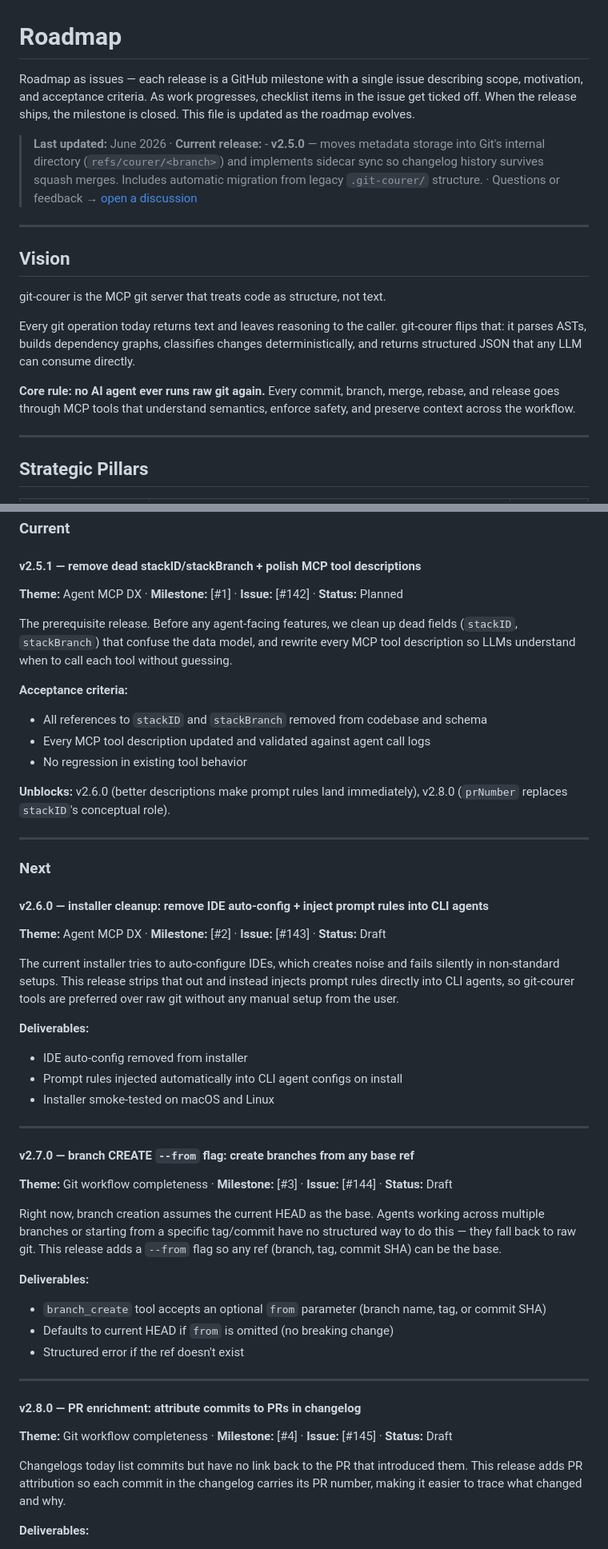
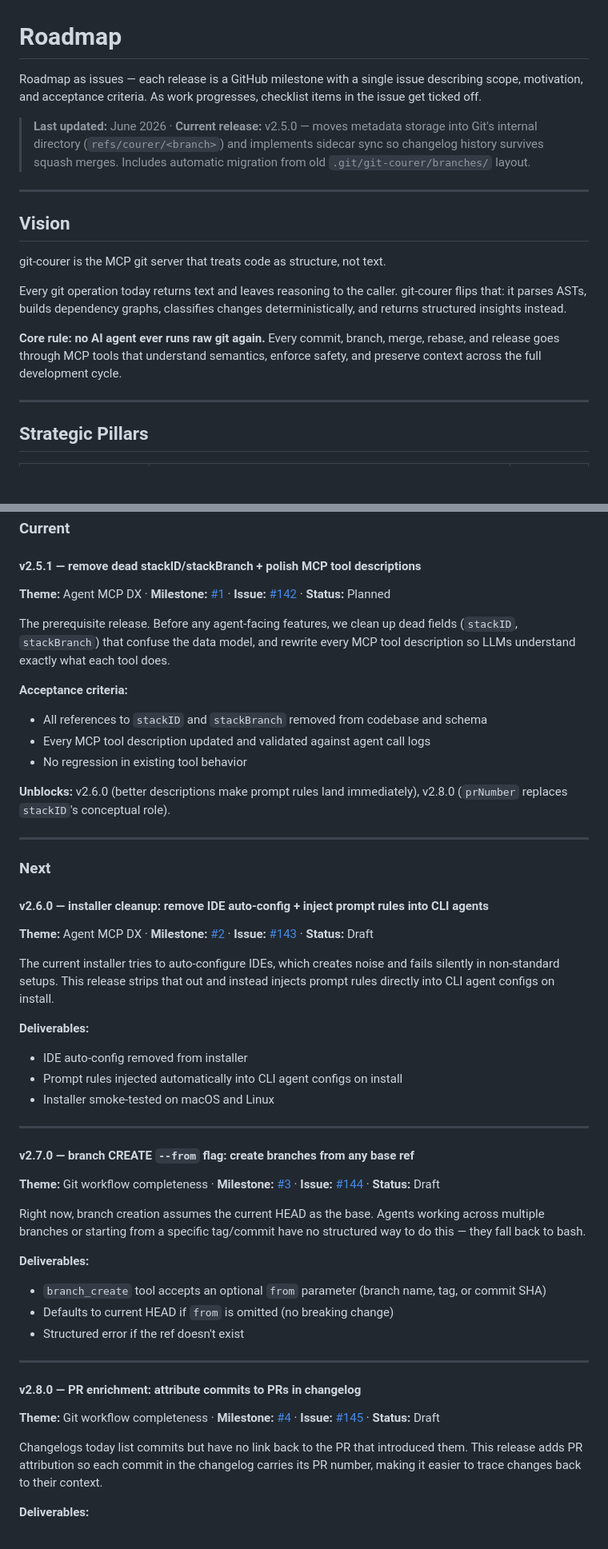
Before and after one commit to Alejandro-M-P/git-courer, a Markdown page: ROADMAP.md, 2 parts joined by grey strips. Shown at 80% size. Drawn GitHub-style; blank space fills up the shorter version.

Commit message:
docs: link milestones and issues in ROADMAP for better navigation

```diff
--- a/ROADMAP.md
+++ b/ROADMAP.md
@@ -1,8 +1,8 @@
 # Roadmap
 
-Roadmap as issues — each release is a GitHub milestone with a single issue describing scope, motivation, and acceptance criteria. As work progresses, checklist items in the issue get ticked off. When the release ships, the milestone is closed. This file is updated as the roadmap evolves.
+Roadmap as issues — each release is a GitHub milestone with a single issue describing scope, motivation, and acceptance criteria. As work progresses, checklist items in the issue get ticked off.
 
-> **Last updated:** June 2026 · **Current release:** - **v2.5.0** — moves metadata storage into Git's internal directory (`refs/courer/<branch>`) and implements sidecar sync so changelog history survives squash merges. Includes automatic migration from legacy `.git-courer/` structure. · Questions or feedback → [open a discussion](../../discussions)
+> **Last updated:** June 2026 · **Current release:** v2.5.0 — moves metadata storage into Git's internal directory (`refs/courer/<branch>`) and implements sidecar sync so changelog history survives squash merges. Includes automatic migration from old `.git/git-courer/branches/` layout.
 
 ---
 
@@ -10,9 +10,9 @@ Roadmap as issues — each release is a GitHub milestone with a single issue des
 
 git-courer is the MCP git server that treats code as structure, not text.
 
-Every git operation today returns text and leaves reasoning to the caller. git-courer flips that: it parses ASTs, builds dependency graphs, classifies changes deterministically, and returns structured JSON that any LLM can consume directly.
+Every git operation today returns text and leaves reasoning to the caller. git-courer flips that: it parses ASTs, builds dependency graphs, classifies changes deterministically, and returns structured insights instead.
 
-**Core rule: no AI agent ever runs raw git again.** Every commit, branch, merge, rebase, and release goes through MCP tools that understand semantics, enforce safety, and preserve context across the workflow.
+**Core rule: no AI agent ever runs raw git again.** Every commit, branch, merge, rebase, and release goes through MCP tools that understand semantics, enforce safety, and preserve context across the full development cycle.
 
 ---
 
@@ -32,9 +32,9 @@ Every git operation today returns text and leaves reasoning to the caller. git-c
 ### Current
 
 #### v2.5.1 — remove dead stackID/stackBranch + polish MCP tool descriptions
-**Theme:** Agent MCP DX · **Milestone:** [#1] · **Issue:** [#142] · **Status:** Planned
+**Theme:** Agent MCP DX · **Milestone:** [#1](https://github.com/blak0p/git-courer/milestone/1) · **Issue:** [#142](https://github.com/blak0p/git-courer/issues/142) · **Status:** Planned
 
-The prerequisite release. Before any agent-facing features, we clean up dead fields (`stackID`, `stackBranch`) that confuse the data model, and rewrite every MCP tool description so LLMs understand when to call each tool without guessing.
+The prerequisite release. Before any agent-facing features, we clean up dead fields (`stackID`, `stackBranch`) that confuse the data model, and rewrite every MCP tool description so LLMs understand exactly what each tool does.
 
 **Acceptance criteria:**
 - All references to `stackID` and `stackBranch` removed from codebase and schema
@@ -48,9 +48,9 @@ The prerequisite release. Before any agent-facing features, we clean up dead fie
 ### Next
 
 #### v2.6.0 — installer cleanup: remove IDE auto-config + inject prompt rules into CLI agents
-**Theme:** Agent MCP DX · **Milestone:** [#2] · **Issue:** [#143] · **Status:** Draft
+**Theme:** Agent MCP DX · **Milestone:** [#2](https://github.com/blak0p/git-courer/milestone/2) · **Issue:** [#143](https://github.com/blak0p/git-courer/issues/143) · **Status:** Draft
 
-The current installer tries to auto-configure IDEs, which creates noise and fails silently in non-standard setups. This release strips that out and instead injects prompt rules directly into CLI agents, so git-courer tools are preferred over raw git without any manual setup from the user.
+The current installer tries to auto-configure IDEs, which creates noise and fails silently in non-standard setups. This release strips that out and instead injects prompt rules directly into CLI agent configs on install.
 
 **Deliverables:**
 - IDE auto-config removed from installer
@@ -60,9 +60,9 @@ The current installer tries to auto-configure IDEs, which creates noise and fail
 ---
 
 #### v2.7.0 — branch CREATE `--from` flag: create branches from any base ref
-**Theme:** Git workflow completeness · **Milestone:** [#3] · **Issue:** [#144] · **Status:** Draft
+**Theme:** Git workflow completeness · **Milestone:** [#3](https://github.com/blak0p/git-courer/milestone/3) · **Issue:** [#144](https://github.com/blak0p/git-courer/issues/144) · **Status:** Draft
 
-Right now, branch creation assumes the current HEAD as the base. Agents working across multiple branches or starting from a specific tag/commit have no structured way to do this — they fall back to raw git. This release adds a `--from` flag so any ref (branch, tag, commit SHA) can be the base.
+Right now, branch creation assumes the current HEAD as the base. Agents working across multiple branches or starting from a specific tag/commit have no structured way to do this — they fall back to bash.
 
 **Deliverables:**
 - `branch_create` tool accepts an optional `from` parameter (branch name, tag, or commit SHA)
@@ -72,9 +72,9 @@ Right now, branch creation assumes the current HEAD as the base. Agents working
 ---
 
 #### v2.8.0 — PR enrichment: attribute commits to PRs in changelog
-**Theme:** Git workflow completeness · **Milestone:** [#4] · **Issue:** [#145] · **Status:** Draft
+**Theme:** Git workflow completeness · **Milestone:** [#4](https://github.com/blak0p/git-courer/milestone/4) · **Issue:** [#145](https://github.com/blak0p/git-courer/issues/145) · **Status:** Draft
 
-Changelogs today list commits but have no link back to the PR that introduced them. This release adds PR attribution so each commit in the changelog carries its PR number, making it easier to trace what changed and why.
+Changelogs today list commits but have no link back to the PR that introduced them. This release adds PR attribution so each commit in the changelog carries its PR number, making it easier to trace changes back to their context.
 
 **Deliverables:**
 - `prNumber` field added to commit metadata in changelog output
```
Also changed, not shown: other parts of ROADMAP.md (+3 -3 lines).
